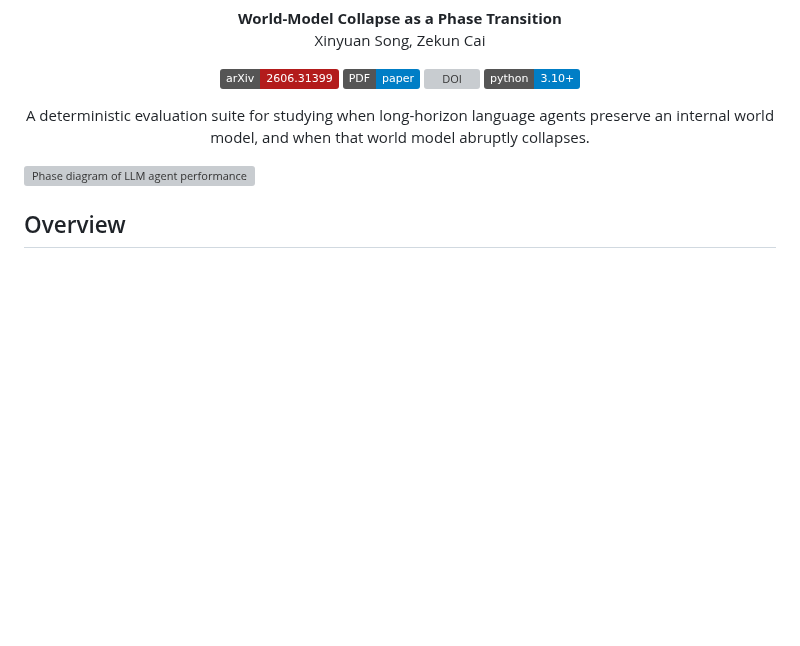
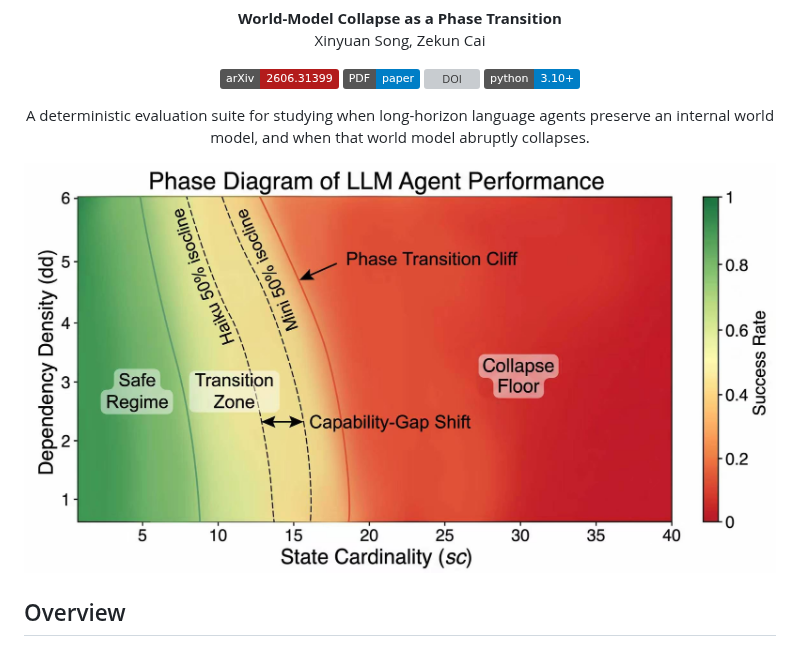
Before and after one commit to Hik289/world-model-collapse, a Markdown page: README.md, the part around the change. GitHub-like rendering; pictures changed too: fig_intuition.png (added); badges without logos; blank space fills up the shorter version; grey boxes are pictures that could not be loaded.

Commit message:
Replace intuition figure asset

```diff
--- a/README.md
+++ b/README.md
@@ -16,7 +16,7 @@
   A deterministic evaluation suite for studying when long-horizon language agents preserve an internal world model, and when that world model abruptly collapses.
 </p>
 
-![Phase diagram of LLM agent performance](1.png)
+![Phase diagram of LLM agent performance](fig_intuition.png)
 
 ## Overview
 
```
Also changed, not shown: 1 other file.
